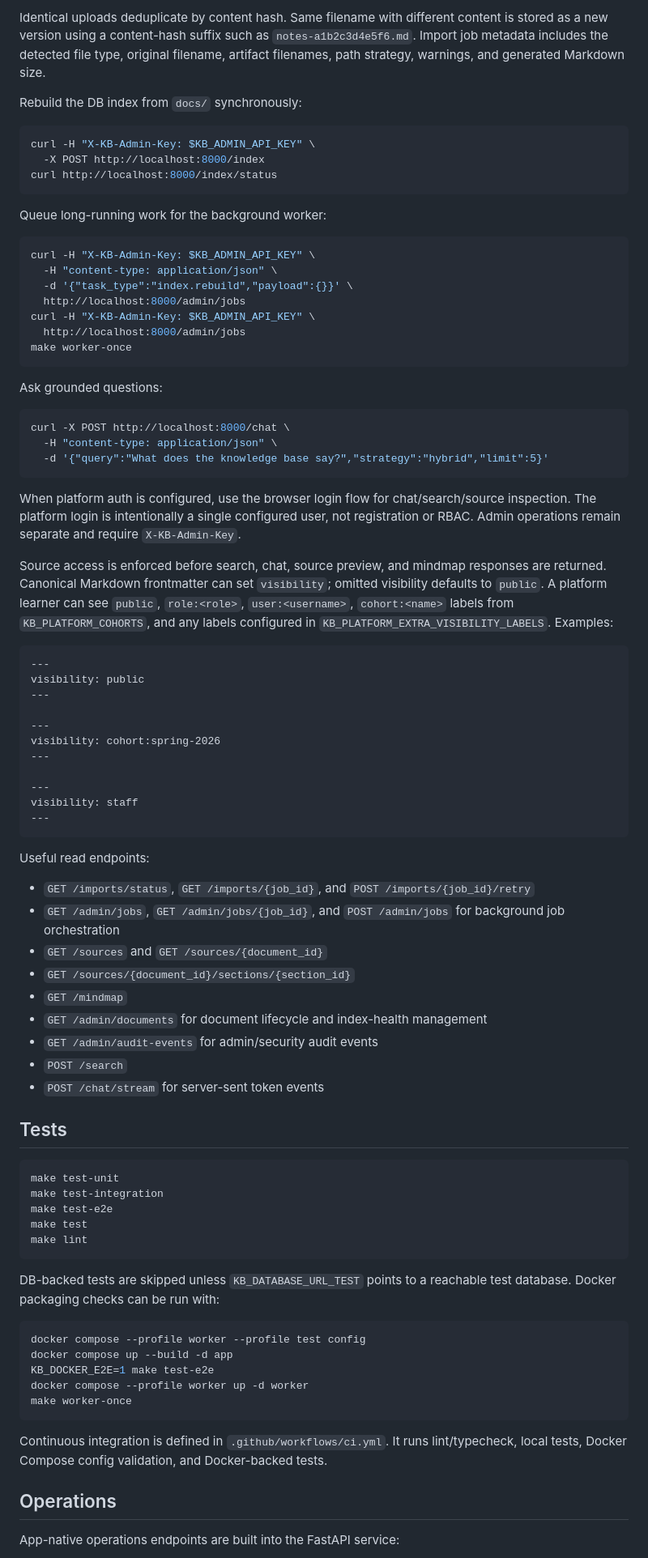
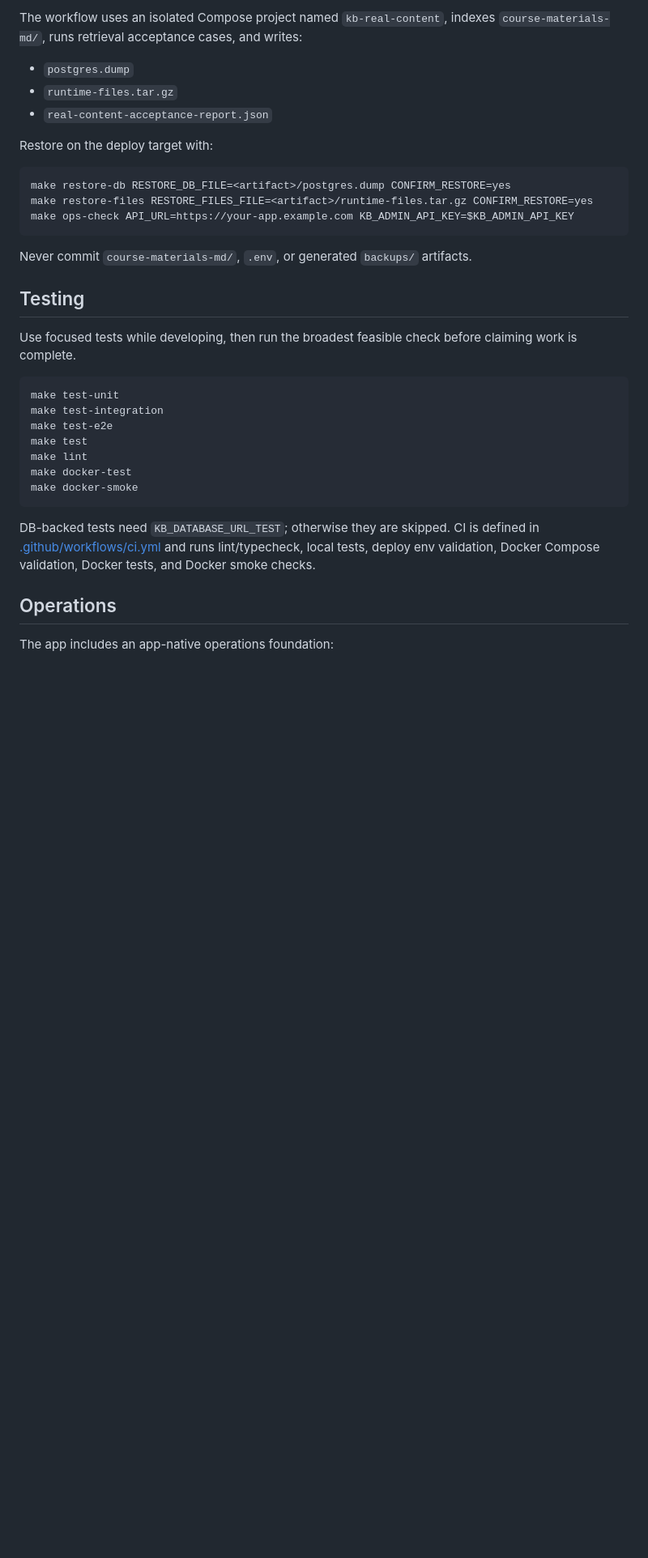
Before and after one commit to gary9630/knowledge-base-qa-bot, a Markdown page: README.md, the part around one of its changes. Shown at 81% size. Rendered like a GitHub page; blank space fills up the shorter version.

````diff
--- a/README.md
+++ b/README.md
@@ -123,76 +244,26 @@ curl -H "X-KB-Admin-Key: $KB_ADMIN_API_KEY" \
 ```
 
-Identical uploads deduplicate by content hash. Same filename with different content is
-stored as a new version using a content-hash suffix such as `notes-a1b2c3d4e5f6.md`.
-Import job metadata includes the detected file type, original filename, artifact filenames,
-path strategy, warnings, and generated Markdown size.
+The workflow uses an isolated Compose project named `kb-real-content`, indexes
+`course-materials-md/`, runs retrieval acceptance cases, and writes:
 
-Rebuild the DB index from `docs/` synchronously:
+- `postgres.dump`
+- `runtime-files.tar.gz`
+- `real-content-acceptance-report.json`
+
+Restore on the deploy target with:
 
 ```bash
-curl -H "X-KB-Admin-Key: $KB_ADMIN_API_KEY" \
-  -X POST http://localhost:8000/index
-curl http://localhost:8000/index/status
+make restore-db RESTORE_DB_FILE=<artifact>/postgres.dump CONFIRM_RESTORE=yes
+make restore-files RESTORE_FILES_FILE=<artifact>/runtime-files.tar.gz CONFIRM_RESTORE=yes
+make ops-check API_URL=https://your-app.example.com KB_ADMIN_API_KEY=$KB_ADMIN_API_KEY
 ```
 
-Queue long-running work for the background worker:
+Never commit `course-materials-md/`, `.env`, or generated `backups/` artifacts.
 
-```bash
-curl -H "X-KB-Admin-Key: $KB_ADMIN_API_KEY" \
-  -H "content-type: application/json" \
-  -d '{"task_type":"index.rebuild","payload":{}}' \
-  http://localhost:8000/admin/jobs
-curl -H "X-KB-Admin-Key: $KB_ADMIN_API_KEY" \
-  http://localhost:8000/admin/jobs
-make worker-once
-```
+## Testing
 
-Ask grounded questions:
-
-```bash
-curl -X POST http://localhost:8000/chat \
-  -H "content-type: application/json" \
-  -d '{"query":"What does the knowledge base say?","strategy":"hybrid","limit":5}'
-```
-
-When platform auth is configured, use the browser login flow for chat/search/source
-inspection. The platform login is intentionally a single configured user, not registration
-or RBAC. Admin operations remain separate and require `X-KB-Admin-Key`.
-
-Source access is enforced before search, chat, source preview, and mindmap responses are
-returned. Canonical Markdown frontmatter can set `visibility`; omitted visibility defaults
-to `public`. A platform learner can see `public`, `role:<role>`, `user:<username>`,
-`cohort:<name>` labels from `KB_PLATFORM_COHORTS`, and any labels configured in
-`KB_PLATFORM_EXTRA_VISIBILITY_LABELS`. Examples:
-
-```markdown
----
-visibility: public
----
-
----
-visibility: cohort:spring-2026
----
-
----
-visibility: staff
----
-```
-
-Useful read endpoints:
-
-- `GET /imports/status`, `GET /imports/{job_id}`, and `POST /imports/{job_id}/retry`
-- `GET /admin/jobs`, `GET /admin/jobs/{job_id}`, and `POST /admin/jobs` for
-  background job orchestration
-- `GET /sources` and `GET /sources/{document_id}`
-- `GET /sources/{document_id}/sections/{section_id}`
-- `GET /mindmap`
-- `GET /admin/documents` for document lifecycle and index-health management
-- `GET /admin/audit-events` for admin/security audit events
-- `POST /search`
-- `POST /chat/stream` for server-sent token events
-
-## Tests
+Use focused tests while developing, then run the broadest feasible check before claiming
+work is complete.
 
 ```bash
 make test-unit
@@ -200,23 +271,15 @@ make test-integration
 make test-e2e
 make test
 make lint
+make docker-test
+make docker-smoke
 ```
 
-DB-backed tests are skipped unless `KB_DATABASE_URL_TEST` points to a reachable test
-database. Docker packaging checks can be run with:
-
-```bash
-docker compose --profile worker --profile test config
-docker compose up --build -d app
-KB_DOCKER_E2E=1 make test-e2e
-docker compose --profile worker up -d worker
-make worker-once
-```
-
-Continuous integration is defined in `.github/workflows/ci.yml`. It runs lint/typecheck,
-local tests, Docker Compose config validation, and Docker-backed tests.
+DB-backed tests need `KB_DATABASE_URL_TEST`; otherwise they are skipped. CI is defined in
+[.github/workflows/ci.yml](.github/workflows/ci.yml) and runs lint/typecheck, local tests,
+deploy env validation, Docker Compose validation, Docker tests, and Docker smoke checks.
 
 ## Operations
 
-App-native operations endpoints are built into the FastAPI service:
+The app includes an app-native operations foundation:
 
````
Also changed, not shown: other parts of README.md (+243 -164 lines).
